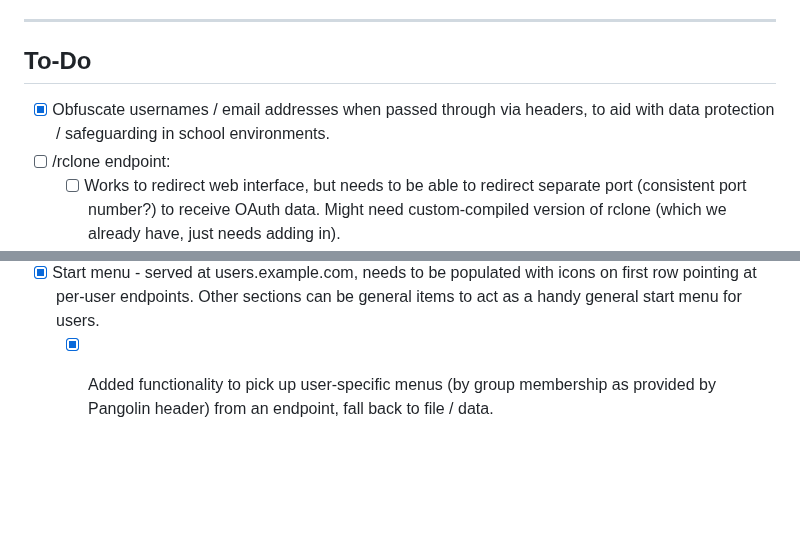
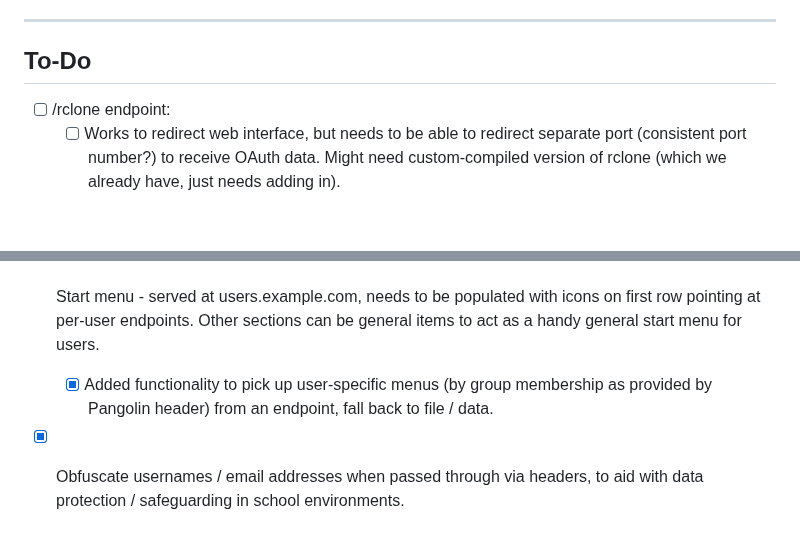
Before and after one commit to dhicks6345789/per-user-web-server, a Markdown page: TODO.md, 2 parts joined by grey strips. Drawn GitHub-style; blank space fills up the shorter version.

```diff
--- a/TODO.md
+++ b/TODO.md
@@ -7,7 +7,6 @@ Schools / education establishments are an intended target market (along with sma
 ---
 
 ## To-Do
-- [x] Obfuscate usernames / email addresses when passed through via headers, to aid with data protection / safeguarding in school environments.
 - [ ] /rclone endpoint:
   - [ ] Works to redirect web interface, but needs to be able to redirect separate port (consistent port number?) to receive OAuth data. Might need custom-compiled version of rclone (which we already have, just needs adding in).
   - [ ] Might want to add auto-mount of added rclone remotes. Would mean watching central rclone.config directory for user changes, then running mount operation on trigger.
@@ -51,3 +50,4 @@ Schools / education establishments are an intended target market (along with sma
 - [x] User app publishing - needs a proxy that can handle redirection of requests for user's self-published apps to particular ports. Might be best to re-work the sessionProxy into a more general reverse proxy so this function and others (/webconsole) can be added.
 - [x] Start menu - served at users.example.com, needs to be populated with icons on first row pointing at per-user endpoints. Other sections can be general items to act as a handy general start menu for users.
   - [x] Added functionality to pick up user-specific menus (by group membership as provided by Pangolin header) from an endpoint, fall back to file / data.
+- [x] Obfuscate usernames / email addresses when passed through via headers, to aid with data protection / safeguarding in school environments.
```
